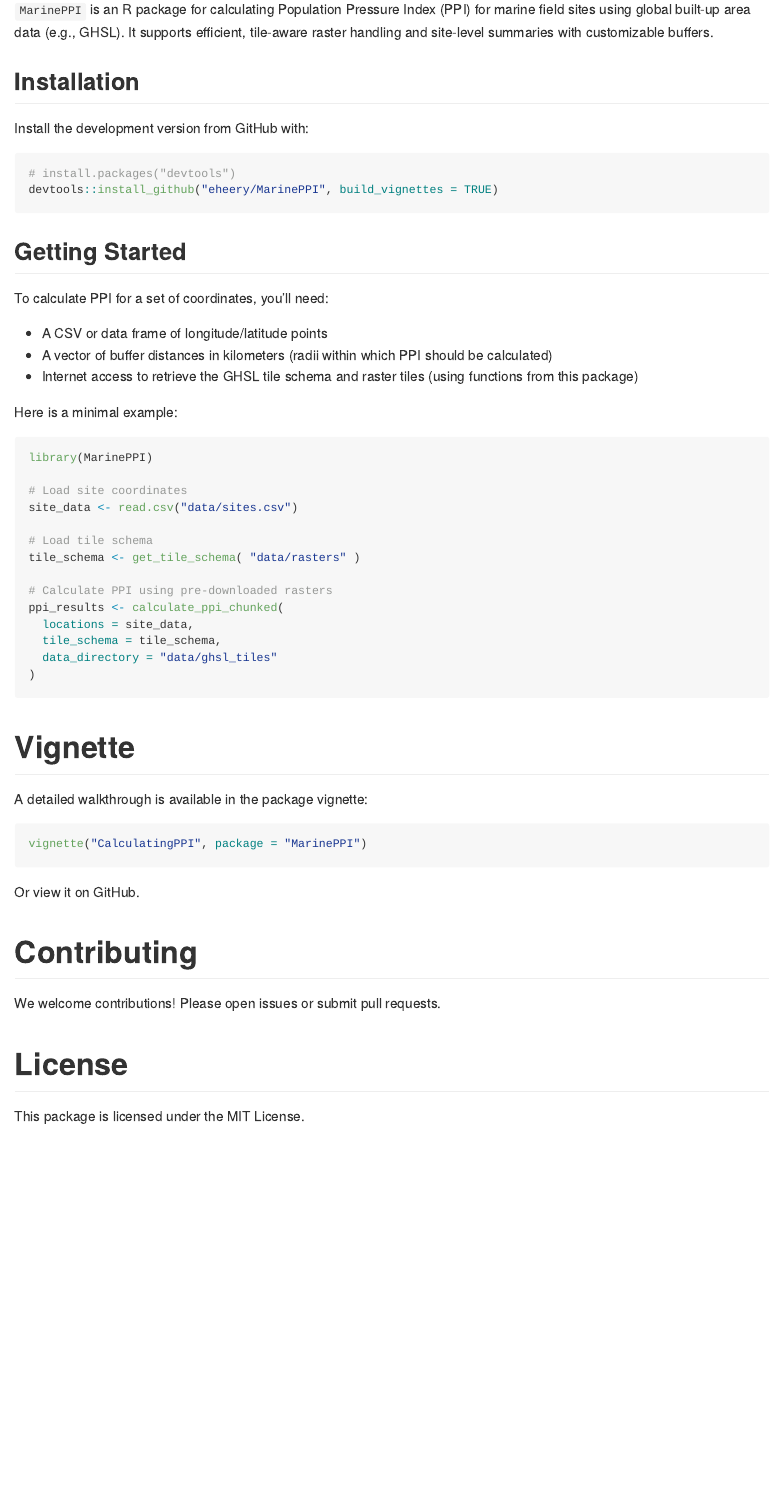
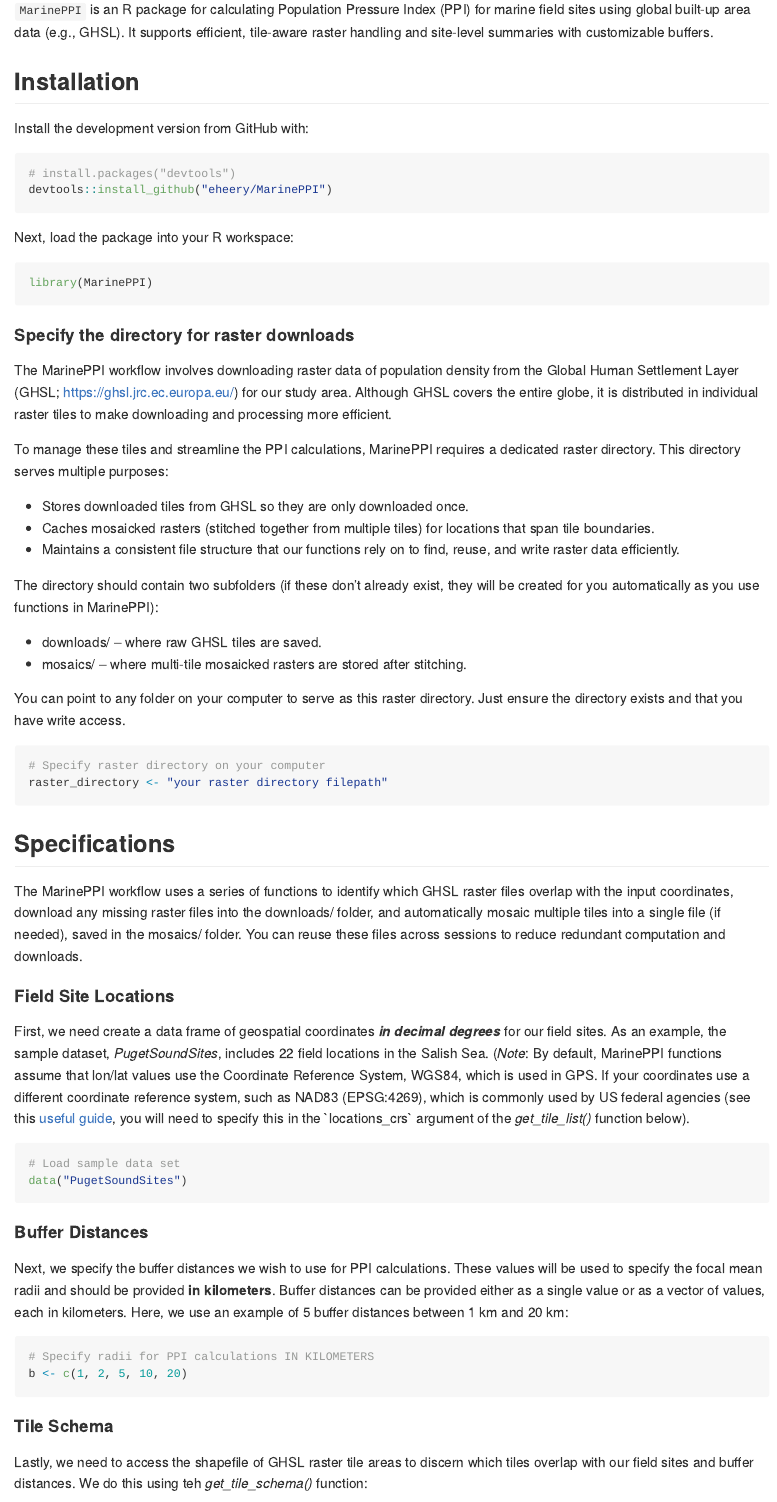
Before and after one commit to eheery/MarinePPI, an R Markdown document (README.Rmd): the page in a window 1100 px wide, from 110 px down. The pictures show the output file README.md that the author committed with the source, drawn offline in the style of GitHub; long lines of code are wrapped; badge pictures from the web are left out.

Commit message:
getting rid of vignettes

````diff
--- a/README.Rmd
+++ b/README.Rmd
@@ -19,30 +19,59 @@
 
 ```r
 # install.packages("devtools")
-devtools::install_github("eheery/MarinePPI", build_vignettes = TRUE)
+devtools::install_github("eheery/MarinePPI")
 ```
 
-## Getting Started
-
-To calculate PPI for a set of coordinates, you'll need:
-
-* A CSV or data frame of longitude/latitude points
-* A vector of buffer distances in kilometers (radii within which PPI should be calculated)
-* Internet access to retrieve the GHSL tile schema and raster tiles (using functions from this package)
-
-Here is a minimal example:
+Next, load the package into your R workspace:
 
 ```r
 library(MarinePPI)
+```
 
-# Load site coordinates
-site_data <- read.csv("data/sites.csv")
+#### Specify the directory for raster downloads
 
-# Load tile schema
-tile_schema <- get_tile_schema( "data/rasters" )
+The MarinePPI workflow involves downloading raster data of population density from the Global Human Settlement Layer (GHSL; <https://ghsl.jrc.ec.europa.eu/>) for our study area. Although GHSL covers the entire globe, it is distributed in individual raster tiles to make downloading and processing more efficient.
 
-# Calculate PPI using pre-downloaded rasters
-ppi_results <- calculate_ppi_chunked(
-  locations = site_data,
-  tile_schema = tile_schema,
-  data_directory = "data/ghsl_tiles"
+To manage these tiles and streamline the PPI calculations, MarinePPI requires a dedicated raster directory. This directory serves multiple purposes:
+
+* Stores downloaded tiles from GHSL so they are only downloaded once.
+* Caches mosaicked rasters (stitched together from multiple tiles) for locations that span tile boundaries.
+* Maintains a consistent file structure that our functions rely on to find, reuse, and write raster data efficiently.
+
+The directory should contain two subfolders (if these don't already exist, they will be created for you automatically as you use functions in MarinePPI):
+
+* downloads/ – where raw GHSL tiles are saved.
+* mosaics/ – where multi-tile mosaicked rasters are stored after stitching.
+
+You can point to any folder on your computer to serve as this raster directory. Just ensure the directory exists and that you have write access.
+
+```r
+# Specify raster directory on your computer
+raster_directory <- "your raster directory filepath"
+```
+
+## Specifications
+
+The MarinePPI workflow uses a series of functions to identify which GHSL raster files overlap with the input coordinates, download any missing raster files into the downloads/ folder, and automatically mosaic multiple tiles into a single file (if needed), saved in the mosaics/ folder. You can reuse these files across sessions to reduce redundant computation and downloads.
+
+#### Field Site Locations
+
+First, we need create a data frame of geospatial coordinates ***in decimal degrees*** for our field sites. As an example, the sample dataset, *PugetSoundSites*, includes 22 field locations in the Salish Sea. (*Note*: By default, MarinePPI functions assume that lon/lat values use the Coordinate Reference System, WGS84, which is used in GPS. If your coordinates use a different coordinate reference system, such as NAD83 (EPSG:4269), which is commonly used by US federal agencies (see this [useful guide](<https://www.nceas.ucsb.edu/sites/default/files/2020-04/OverviewCoordinateReferenceSystems.pdf>), you will need to specify this in the \`locations_crs\` argument of the *get_tile_list()* function below).
+
+```r
+# Load sample data set
+data("PugetSoundSites")
+```
+
+#### Buffer Distances
+
+Next, we specify the buffer distances we wish to use for PPI calculations. These values will be used to specify the focal mean radii and should be provided **in kilometers**. Buffer distances can be provided either as a single value or as a vector of values, each in kilometers. Here, we use an example of 5 buffer distances between 1 km and 20 km:
+
+```r
+# Specify radii for PPI calculations IN KILOMETERS
+b <- c(1, 2, 5, 10, 20)
+```
+
+#### Tile Schema
+
+Lastly, we need to access the shapefile of GHSL raster tile areas to discern which tiles overlap with our field sites and buffer distances. We do this using teh *get_tile_schema()* function:
@@ -50,9 +116,8 @@
 
 ```
 
-# Vignette
+#### Visualizing PPI Gradients
 
-A detailed walkthrough is available in the package vignette:
+In some cases, we may be more interested in visualizing gradients in population proximity across seascapes rather than in deriving PPI values for specific field sites. The *generate_ppi_grid()* function calculates population proximity estimates for a grid of cells for a given area and resolution. In the example below, we estimate PPI within a 20 km buffer distance for each cell in a 5 x 5 km grid for the Salish Sea bioregion. Land polygons from the *ne_coutnries()* function in the rnaturalearth package are specified in the land_polygon function in order to cut down on computation time (when land_polygons != NULL, PPI calculations are skipped for grid cells that overlap completely with land).
 
 ```r
-vignette("CalculatingPPI", package = "MarinePPI")
@@ -59,5 +151,6 @@
 ```
-Or view it on GitHub.
+The rudamentary map shown here is provided for visualizing purposes only. For more advanced mapping, one can save the spatial data layer generated from *generate_ppi_grid()* as a shapefile (using the *sf* function *st_write()*).
+
 
 # Contributing
 
````
Also changed, not shown: README.md, README.Rmd (64 more changed lines).
